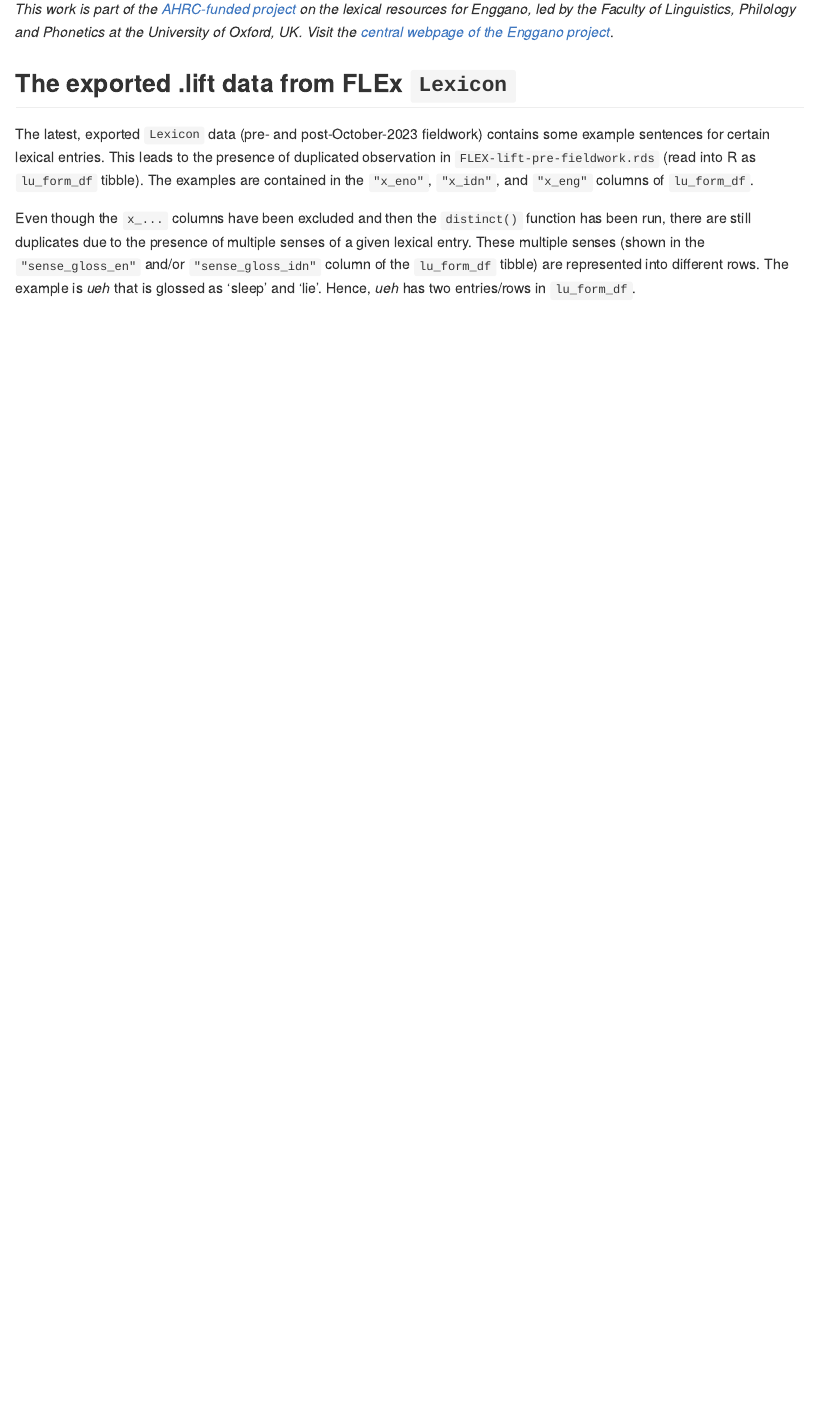
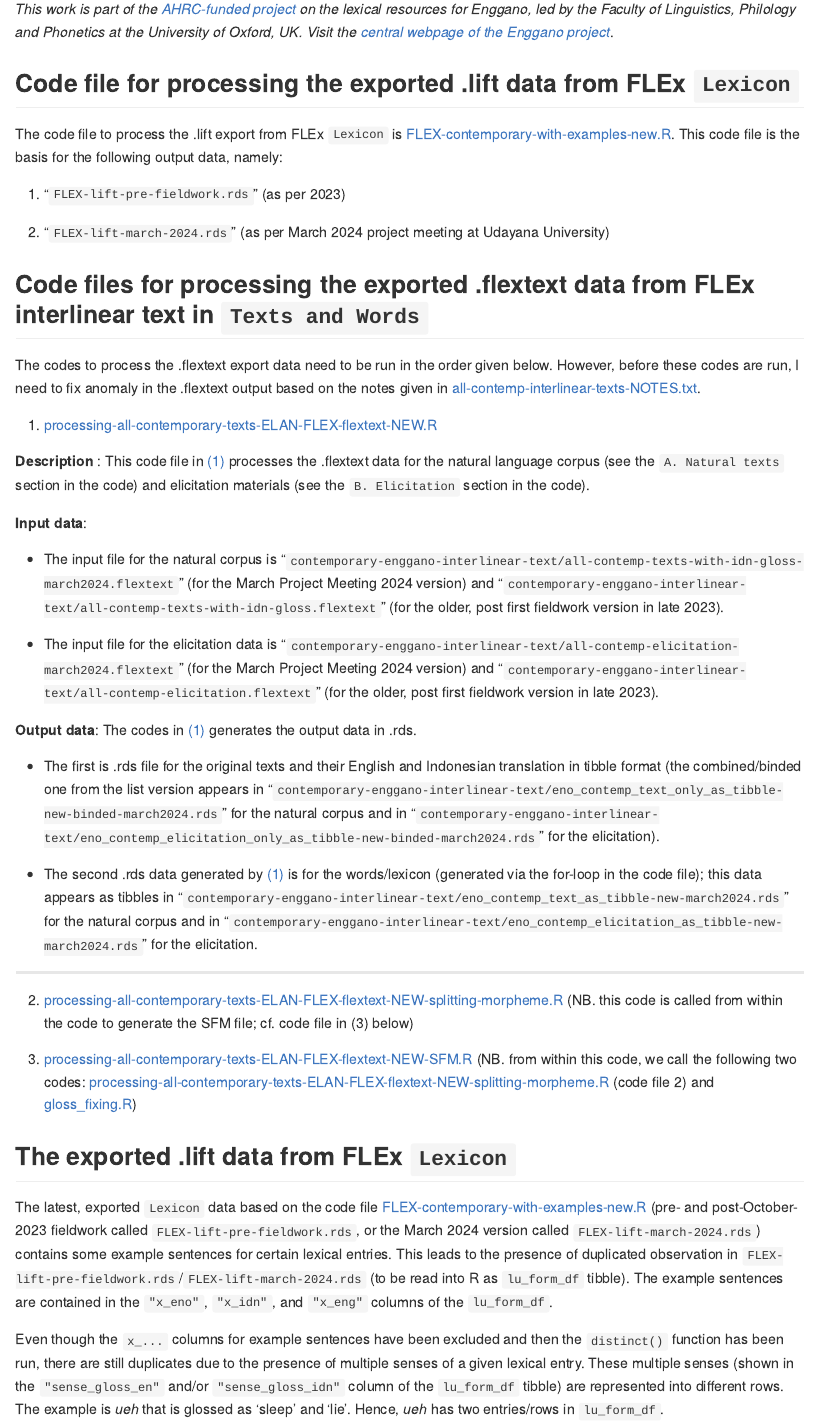
Before and after one commit to engganolang/eno-flex, an R Markdown document (contemporary-enggano-interlinear-text/README.Rmd): the page in a window 1100 px wide, from 300 px down. The pictures show the output file contemporary-enggano-interlinear-text/README.md that the author committed with the source, drawn offline in the style of GitHub.

Commit message:
Update README notes for codes description in processing .lift and .flextext.

```diff
--- a/contemporary-enggano-interlinear-text/README.Rmd
+++ b/contemporary-enggano-interlinear-text/README.Rmd
@@ -20,12 +20,48 @@ lu_form_df <- read_rds("../FLEX-lift-pre-fieldwork.rds")
 [![The University of Oxford](../file-oxweb-logo.gif){width="84"}](https://www.ox.ac.uk/) [![Faculty of Linguistics, Philology and Phonetics, the University of Oxford](../file-lingphil.png){width="83"}](https://www.ling-phil.ox.ac.uk/) [![Arts and Humanities Research Council (AHRC)](../file-ahrc.png){width="325"}](https://www.ukri.org/councils/ahrc/) </br>*This work is part of the [AHRC-funded project](https://app.dimensions.ai/details/grant/grant.12915105) on the lexical resources for Enggano, led by the Faculty of Linguistics, Philology and Phonetics at the University of Oxford, UK. Visit the [central webpage of the Enggano project](https://enggano.ling-phil.ox.ac.uk/)*.
 <!-- badges: end -->
 
+## Code file for processing the exported .lift data from FLEx `Lexicon`
+
+The code file to process the .lift export from FLEx `Lexicon` is [FLEX-contemporary-with-examples-new.R](https://github.com/engganolang/eno-flex/blob/main/FLEX-contemporary-with-examples-new.R). This code file is the basis for the following output data, namely:
+
+1. "`FLEX-lift-pre-fieldwork.rds`" (as per 2023)
+
+1. "`FLEX-lift-march-2024.rds`" (as per March 2024 project meeting at Udayana University)
+
+## Code files for processing the exported .flextext data from FLEx interlinear text in `Texts and Words`
+
+The codes to process the .flextext export data need to be run in the order given below. However, before these codes are run, I need to fix anomaly in the .flextext output based on the notes given in [all-contemp-interlinear-texts-NOTES.txt](https://github.com/engganolang/eno-flex/blob/main/contemporary-enggano-interlinear-text/all-contemp-interlinear-texts-NOTES.txt).
+
+(@flextext-code-1) [processing-all-contemporary-texts-ELAN-FLEX-flextext-NEW.R](https://github.com/engganolang/eno-flex/blob/main/contemporary-enggano-interlinear-text/processing-all-contemporary-texts-ELAN-FLEX-flextext-NEW.R)
+
+**Description** : This code file in [(@flextext-code-1)](https://github.com/engganolang/eno-flex/blob/main/contemporary-enggano-interlinear-text/processing-all-contemporary-texts-ELAN-FLEX-flextext-NEW.R) processes the .flextext data for the natural language corpus (see the `A. Natural texts` section in the code) and elicitation materials (see the `B. Elicitation` section in the code).
+
+**Input data**:
+
+- The input file for the natural corpus is "`contemporary-enggano-interlinear-text/all-contemp-texts-with-idn-gloss-march2024.flextext`" (for the March Project Meeting 2024 version) and "`contemporary-enggano-interlinear-text/all-contemp-texts-with-idn-gloss.flextext`" (for the older, post first fieldwork version in late 2023).
+
+- The input file for the elicitation data is "`contemporary-enggano-interlinear-text/all-contemp-elicitation-march2024.flextext`" (for the March Project Meeting 2024 version) and "`contemporary-enggano-interlinear-text/all-contemp-elicitation.flextext`" (for the older, post first fieldwork version in late 2023).
+
+**Output data**: The codes in [(@flextext-code-1)](https://github.com/engganolang/eno-flex/blob/main/contemporary-enggano-interlinear-text/processing-all-contemporary-texts-ELAN-FLEX-flextext-NEW.R) generates the output data in .rds.
+
+- The first is .rds file for the original texts and their English and Indonesian translation in tibble format (the combined/binded one from the list version appears in "`contemporary-enggano-interlinear-text/eno_contemp_text_only_as_tibble-new-binded-march2024.rds`" for the natural corpus and in "`contemporary-enggano-interlinear-text/eno_contemp_elicitation_only_as_tibble-new-binded-march2024.rds`" for the elicitation).
+
+- The second .rds data generated by [(@flextext-code-1)](https://github.com/engganolang/eno-flex/blob/main/contemporary-enggano-interlinear-text/processing-all-contemporary-texts-ELAN-FLEX-flextext-NEW.R) is for the words/lexicon (generated via the for-loop in the code file); this data appears as tibbles in "`contemporary-enggano-interlinear-text/eno_contemp_text_as_tibble-new-march2024.rds`" for the natural corpus and in "`contemporary-enggano-interlinear-text/eno_contemp_elicitation_as_tibble-new-march2024.rds`" for the elicitation.
+
+-------------------------------
+
+(@flextext-code-2) [processing-all-contemporary-texts-ELAN-FLEX-flextext-NEW-splitting-morpheme.R](https://github.com/engganolang/eno-flex/blob/main/contemporary-enggano-interlinear-text/processing-all-contemporary-texts-ELAN-FLEX-flextext-NEW-splitting-morpheme.R) (NB. this code is called from within the code to generate the SFM file; cf. code file in (@flextext-code-3) below)
+
+-------------------------------
+
+(@flextext-code-3) [processing-all-contemporary-texts-ELAN-FLEX-flextext-NEW-SFM.R](https://github.com/engganolang/eno-flex/blob/main/contemporary-enggano-interlinear-text/processing-all-contemporary-texts-ELAN-FLEX-flextext-NEW-SFM.R) (NB. from within this code, we call the following two codes: [processing-all-contemporary-texts-ELAN-FLEX-flextext-NEW-splitting-morpheme.R](https://github.com/engganolang/eno-flex/blob/main/contemporary-enggano-interlinear-text/processing-all-contemporary-texts-ELAN-FLEX-flextext-NEW-splitting-morpheme.R) (code file @flextext-code-2) and [gloss_fixing.R](https://github.com/engganolang/eno-flex/blob/main/contemporary-enggano-interlinear-text/gloss_fixing.R))
+
 ## The exported .lift data from FLEx `Lexicon`
 
 
-The latest, exported `Lexicon` data (pre- and post-October-2023 fieldwork) contains some example sentences for certain lexical entries. This leads to the presence of duplicated observation in `FLEX-lift-pre-fieldwork.rds` (read into R as `lu_form_df` tibble). The examples are contained in the `"x_eno"`, `"x_idn"`, and `"x_eng"` columns of `lu_form_df`.
+The latest, exported `Lexicon` data based on the code file [FLEX-contemporary-with-examples-new.R](https://github.com/engganolang/eno-flex/blob/main/FLEX-contemporary-with-examples-new.R) (pre- and post-October-2023 fieldwork called `FLEX-lift-pre-fieldwork.rds`, or the March 2024 version called `FLEX-lift-march-2024.rds`) contains some example sentences for certain lexical entries. This leads to the presence of duplicated observation in `FLEX-lift-pre-fieldwork.rds`/`FLEX-lift-march-2024.rds` (to be read into R as `lu_form_df` tibble). The example sentences are contained in the `"x_eno"`, `"x_idn"`, and `"x_eng"` columns of the `lu_form_df`.
 
-Even though the `x_...` columns have been excluded and then the `distinct()` function has been run, there are still duplicates due to the presence of multiple senses of a given lexical entry. These multiple senses (shown in the `"sense_gloss_en"` and/or `"sense_gloss_idn"` column of the `lu_form_df` tibble) are represented into different rows. The example is *ueh* that is glossed as 'sleep' and 'lie'. Hence, *ueh* has two entries/rows in `lu_form_df`.
+Even though the `x_...` columns for example sentences have been excluded and then the `distinct()` function has been run, there are still duplicates due to the presence of multiple senses of a given lexical entry. These multiple senses (shown in the `"sense_gloss_en"` and/or `"sense_gloss_idn"` column of the `lu_form_df` tibble) are represented into different rows. The example is *ueh* that is glossed as 'sleep' and 'lie'. Hence, *ueh* has two entries/rows in `lu_form_df`.
 
 The following code shows how to get the entries that are duplicated due to having more than one sense/gloss.
 
```
Also changed, not shown: contemporary-enggano-interlinear-text/README.md.
